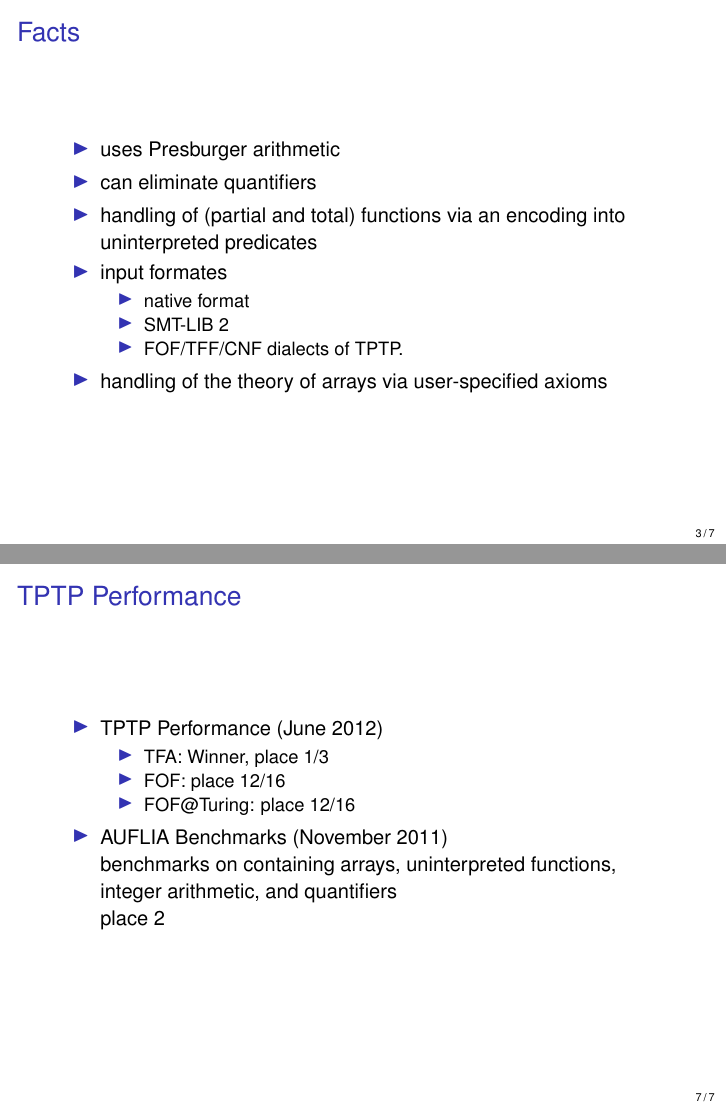
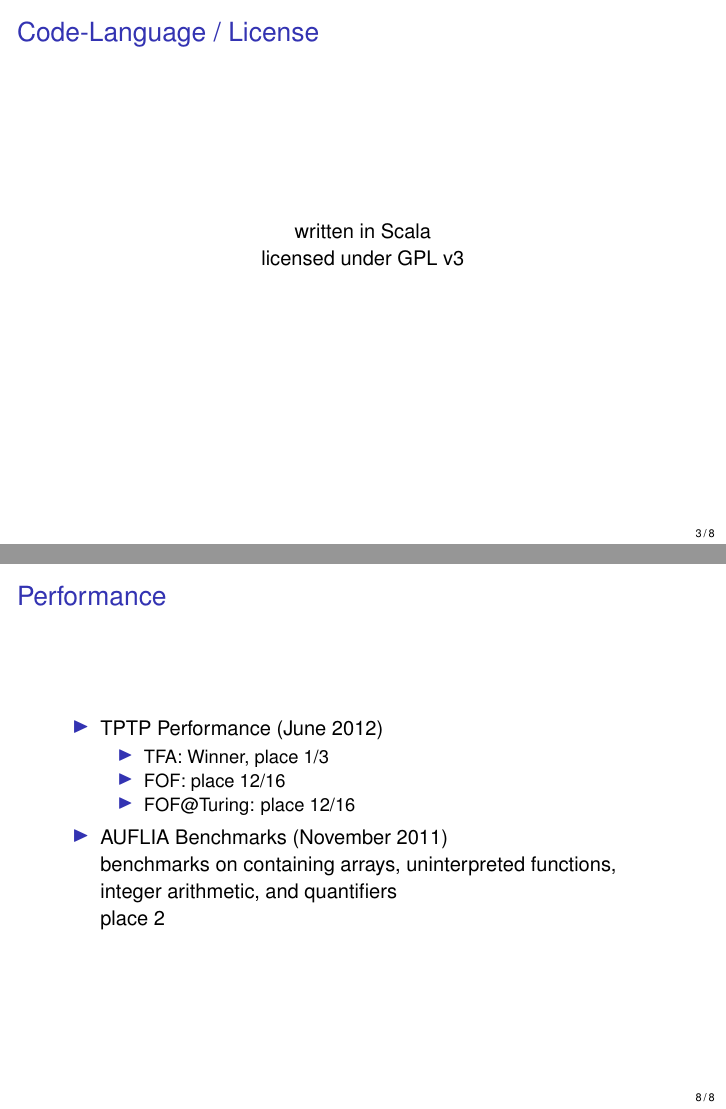
Before and after one commit to traeger/fol-course-2012, LaTeX slides (princess slides/princess.tex): pages 3 and 7 of 7 before the commit and pages 3 and 8 of 8 after it, joined at a grey line. Compiled offline with pdfLaTeX.

Commit message:
pricess slides - add licence, language

```diff
--- a/princess slides/princess.tex
+++ b/princess slides/princess.tex
@@ -26,7 +26,7 @@
 \usepackage{environ}
 
 \newenvironment{page}[1]
-	{\begin{frame}[containsverbatim]{#1}}
+	{\begin{frame}[containsverbatim,c]{#1}}
     	{\end{frame}}
 
 \title{Princess}
@@ -42,6 +42,16 @@
 	\item Philipp Rümmer (main developer) (Department of Information Technology, Uppsala University)
 	\item Angelo Brillout (Eidgenössische Technische Hochschule Zürich)
 \end{itemize}
+
+\end{page}
+%%
+%%
+%%
+\begin{page}{Code-Language / License}
+\centering
+written in Scala \\
+
+licensed under GPL v3
 
 \end{page}
 %%
@@ -129,7 +139,7 @@ Formula is valid, satisfying assignment for the existential constants is:
 %%
 %%
 %%
-\begin{page}{TPTP Performance}
+\begin{page}{Performance}
 
 \begin{itemize}
 	\item TPTP Performance (June 2012)
```
Also changed, not shown: princess slides/princess.pdf.
